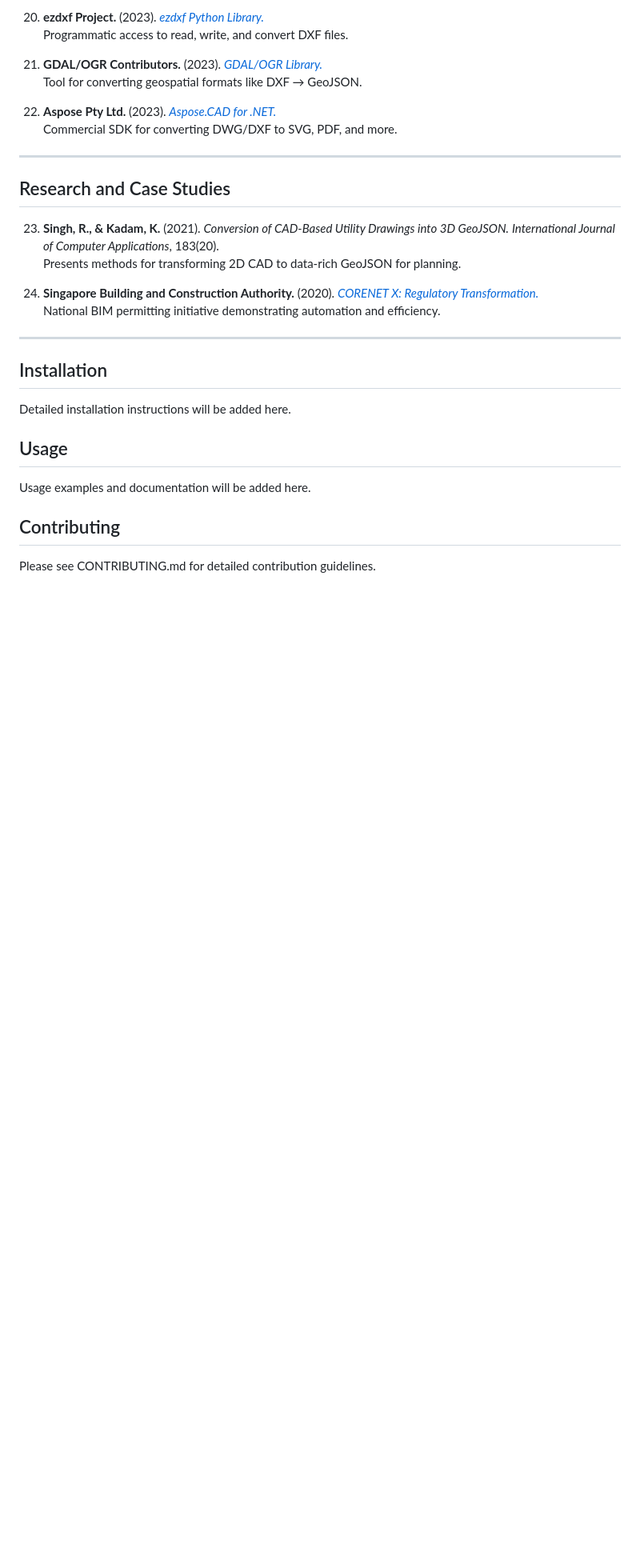
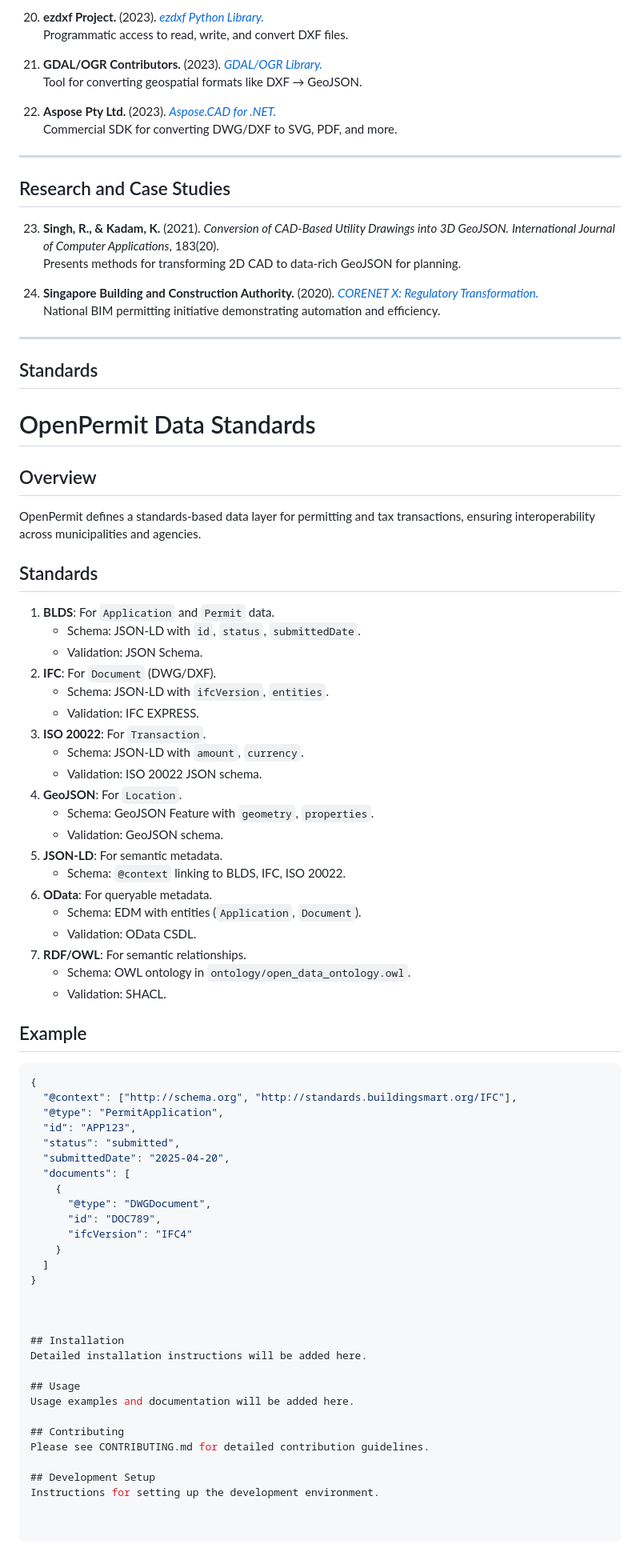
Before and after one commit to jeremiahhorstick/OpenPermit, a Markdown page: README.md, the part around the change. Shown at 80% size. Rendered like a GitHub page; blank space fills up the shorter version.

````diff
--- a/README.md
+++ b/README.md
@@ -128,7 +128,51 @@ Culminating open-source projects, comments & feedback, Sponsors, collaborators:
 
 ---
 
+## Standards
 
+# OpenPermit Data Standards
+
+## Overview
+OpenPermit defines a standards-based data layer for permitting and tax transactions, ensuring interoperability across municipalities and agencies.
+
+## Standards
+1. **BLDS**: For `Application` and `Permit` data.
+   - Schema: JSON-LD with `id`, `status`, `submittedDate`.
+   - Validation: JSON Schema.
+2. **IFC**: For `Document` (DWG/DXF).
+   - Schema: JSON-LD with `ifcVersion`, `entities`.
+   - Validation: IFC EXPRESS.
+3. **ISO 20022**: For `Transaction`.
+   - Schema: JSON-LD with `amount`, `currency`.
+   - Validation: ISO 20022 JSON schema.
+4. **GeoJSON**: For `Location`.
+   - Schema: GeoJSON Feature with `geometry`, `properties`.
+   - Validation: GeoJSON schema.
+5. **JSON-LD**: For semantic metadata.
+   - Schema: `@context` linking to BLDS, IFC, ISO 20022.
+6. **OData**: For queryable metadata.
+   - Schema: EDM with entities (`Application`, `Document`).
+   - Validation: OData CSDL.
+7. **RDF/OWL**: For semantic relationships.
+   - Schema: OWL ontology in `ontology/open_data_ontology.owl`.
+   - Validation: SHACL.
+
+## Example
+```json
+{
+  "@context": ["http://schema.org", "http://standards.buildingsmart.org/IFC"],
+  "@type": "PermitApplication",
+  "id": "APP123",
+  "status": "submitted",
+  "submittedDate": "2025-04-20",
+  "documents": [
+    {
+      "@type": "DWGDocument",
+      "id": "DOC789",
+      "ifcVersion": "IFC4"
+    }
+  ]
+}
 
 
 
````
